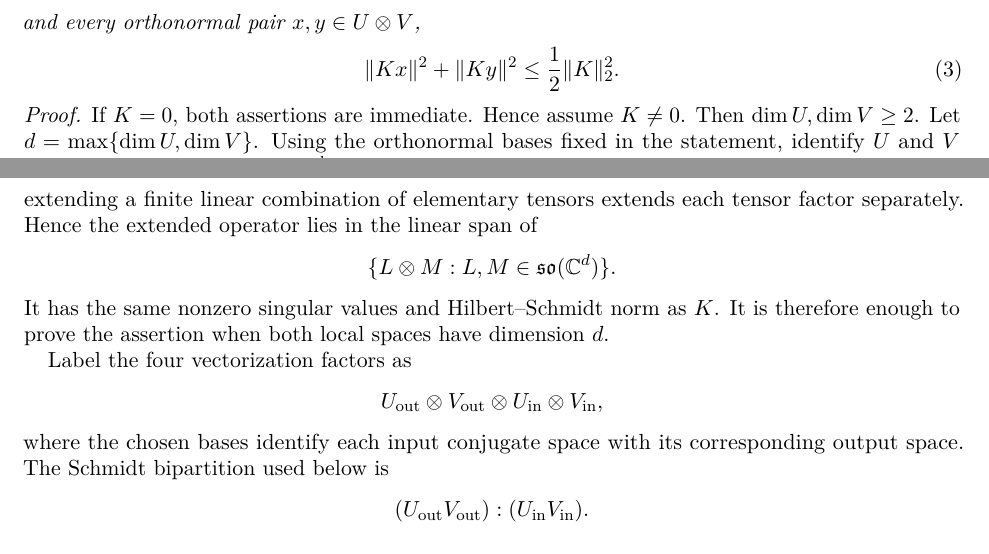
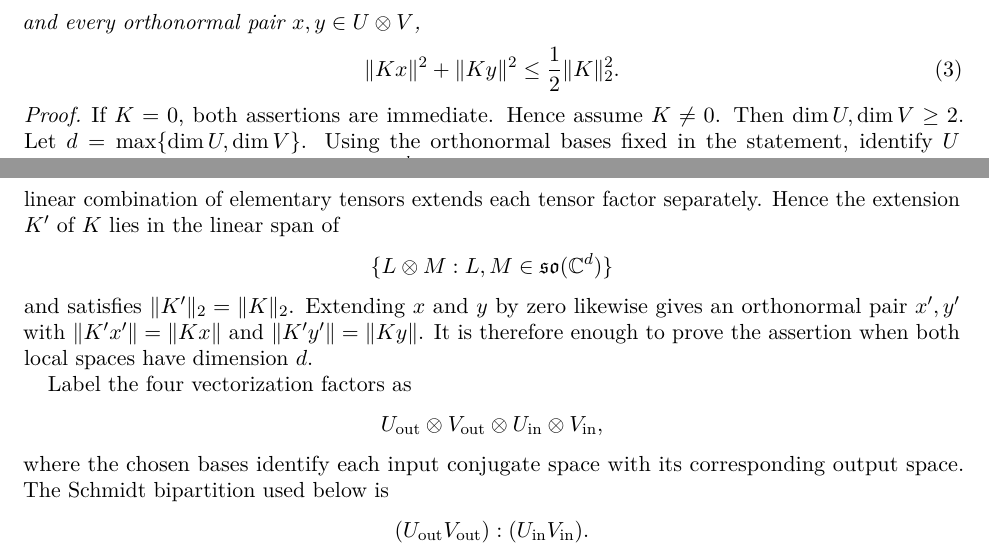
Before and after one commit to elazarg/rank-r, a LaTeX paper (paper/rank-r.tex): two parts of pages 2 and 3 of 21, joined at a grey line, cut so that both start at the same text. Compiled offline with pdfLaTeX.

Commit message:
Paper: the zero-extension paragraph now says what the proof needs
Rewriting Lemma 2.1's proof to the KP route left this paragraph vestigial: it
still claimed the extension "has the same nonzero singular values and
Hilbert-Schmidt norm as K", but singular values no longer appear anywhere in the
proof, and it never said what does matter -- that x and y extend to an
orthonormal pair with the same action norms, which is what makes the reduction
to equal local dimension legitimate.

Replaced with exactly the three facts used: the extension K' stays in the
double-skew span, ||K'||_2 = ||K||_2, and the extended pair x', y' is orthonormal
with ||K'x'|| = ||Kx||, ||K'y'|| = ||Ky||.  Sections 1-3 now contain no mention
of singular values at all; s_j survives only in the Kronecker-sum corollary,
where it is the subject.

This is the paragraph RankR/Extend.lean is formalizing.

Compiles clean: 0 errors, 0 undefined references, 21 pages.

Co-Authored-By: Claude Opus 5 (1M context) <noreply@anthropic.com>
Claude-Session: https://claude.ai/code/session_01BrF1xcrDk6AstPzhNC7tKZ

```diff
--- a/paper/rank-r.tex
+++ b/paper/rank-r.tex
@@ -210,19 +210,20 @@ and every orthonormal pair $x,y\in U\otimes V$,
 If $K=0$, both assertions are immediate. Hence assume $K\ne0$. Then
 $\dim U,\dim V\ge2$. Let $d=\max\{\dim U,\dim V\}$.  Using the
 orthonormal bases fixed in the statement, identify $U$ and $V$ with
-coordinate subspaces of $\C^d$ and extend operators on a smaller
-factor by zero on the orthogonal complement.  A block-zero extension
-of a skew-symmetric matrix is again skew-symmetric, and extending a
-finite linear combination of elementary tensors extends each tensor
-factor separately.  Hence the extended operator lies in the linear
-span of
+coordinate subspaces of $\C^d$ and extend by zero on the orthogonal
+complements.  A block-zero extension of a skew-symmetric matrix is
+again skew-symmetric, and extending a finite linear combination of
+elementary tensors extends each tensor factor separately.  Hence the
+extension $K'$ of $K$ lies in the linear span of
 \[
     \{L\otimes M:
-      L,M\in\mathfrak{so}(\C^d)\}.
-\]
-It has the same nonzero singular values and Hilbert--Schmidt norm as
-$K$.  It is therefore enough to prove the assertion when both local
-spaces have dimension $d$.
+      L,M\in\mathfrak{so}(\C^d)\}
+\]
+and satisfies $\norm{K'}_2=\norm{K}_2$.  Extending $x$ and $y$ by zero
+likewise gives an orthonormal pair $x',y'$ with
+$\norm{K'x'}=\norm{Kx}$ and $\norm{K'y'}=\norm{Ky}$.  It is therefore
+enough to prove the assertion when both local spaces have dimension
+$d$.
 
 Label the four vectorization factors as
 \[
```
